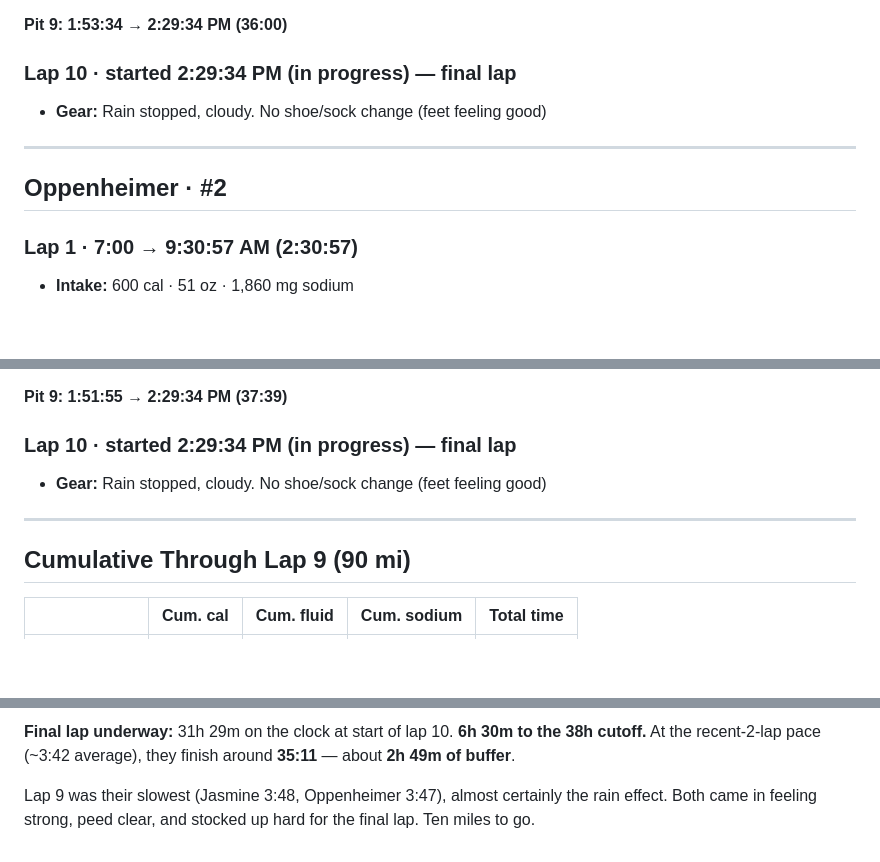
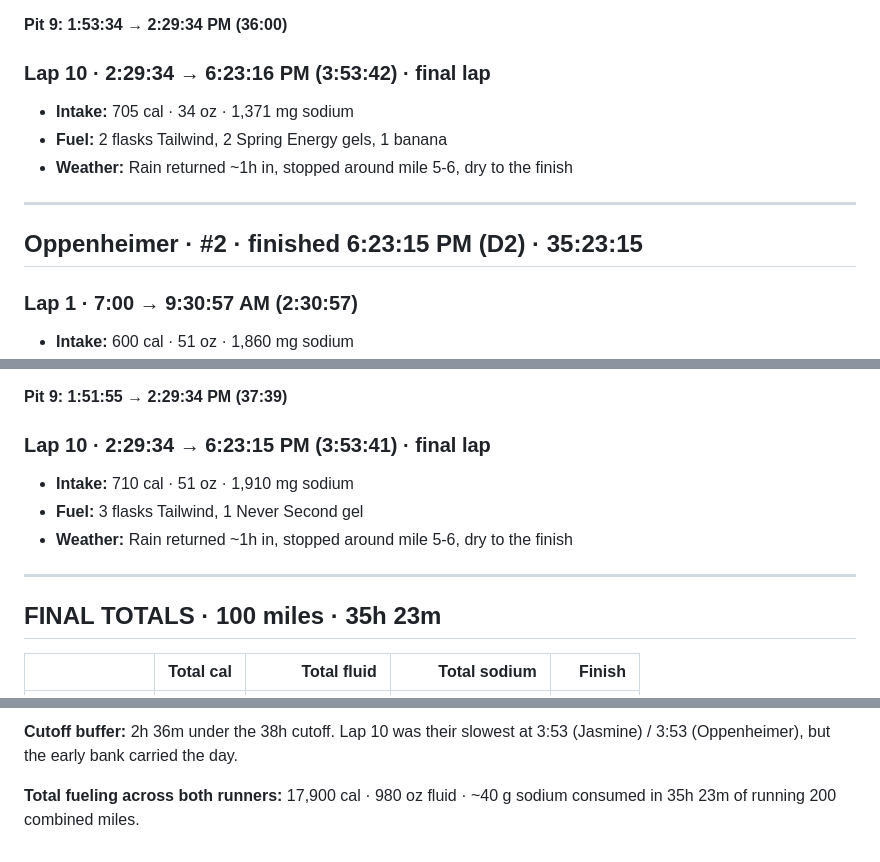
Before and after one commit to jpdupree/BloodRoot, a Markdown page: lap-notes.md, 3 parts joined by grey strips. Drawn GitHub-style; blank space fills up the shorter version.

Commit message:
lap-notes: FINISHED — both 100 mi in 35h 23m; final totals + cutoff buffer

```diff
--- a/lap-notes.md
+++ b/lap-notes.md
@@ -80,12 +82,14 @@
 
 **Pit 9: 1:53:34 → 2:29:34 PM (36:00)**
 
-### Lap 10 · started 2:29:34 PM (in progress) — final lap
-- **Gear:** Rain stopped, cloudy. No shoe/sock change (feet feeling good)
+### Lap 10 · 2:29:34 → 6:23:16 PM (3:53:42) · final lap
+- **Intake:** 705 cal · 34 oz · 1,371 mg sodium
+- **Fuel:** 2 flasks Tailwind, 2 Spring Energy gels, 1 banana
+- **Weather:** Rain returned ~1h in, stopped around mile 5-6, dry to the finish
 
 ---
 
-## Oppenheimer · #2
+## Oppenheimer · #2 · finished 6:23:15 PM (D2) · 35:23:15
 
 ### Lap 1 · 7:00 → 9:30:57 AM (2:30:57)
 - **Intake:** 600 cal · 51 oz · 1,860 mg sodium
@@ -161,12 +165,14 @@
 
 **Pit 9: 1:51:55 → 2:29:34 PM (37:39)**
 
-### Lap 10 · started 2:29:34 PM (in progress) — final lap
-- **Gear:** Rain stopped, cloudy. No shoe/sock change (feet feeling good)
+### Lap 10 · 2:29:34 → 6:23:15 PM (3:53:41) · final lap
+- **Intake:** 710 cal · 51 oz · 1,910 mg sodium
+- **Fuel:** 3 flasks Tailwind, 1 Never Second gel
+- **Weather:** Rain returned ~1h in, stopped around mile 5-6, dry to the finish
 
 ---
 
-## Cumulative Through Lap 9 (90 mi)
+## FINAL TOTALS · 100 miles · 35h 23m
 
-| | Cum. cal | Cum. fluid | Cum. sodium | Total time |
+| | Total cal | Total fluid | Total sodium | Finish |
 |---|---:|---:|---:|---:|
@@ -175,4 +181,4 @@
 
-**Final lap underway:** 31h 29m on the clock at start of lap 10. **6h 30m to the 38h cutoff.** At the recent-2-lap pace (~3:42 average), they finish around **35:11** — about **2h 49m of buffer**.
+**Cutoff buffer:** 2h 36m under the 38h cutoff. Lap 10 was their slowest at 3:53 (Jasmine) / 3:53 (Oppenheimer), but the early bank carried the day.
 
-Lap 9 was their slowest (Jasmine 3:48, Oppenheimer 3:47), almost certainly the rain effect. Both came in feeling strong, peed clear, and stocked up hard for the final lap. Ten miles to go.
+**Total fueling across both runners:** 17,900 cal · 980 oz fluid · ~40 g sodium consumed in 35h 23m of running 200 combined miles.
```
Also changed, not shown: other parts of lap-notes.md (+5 -3 lines).
